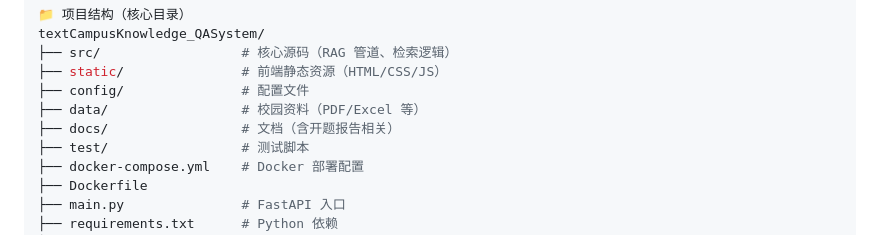
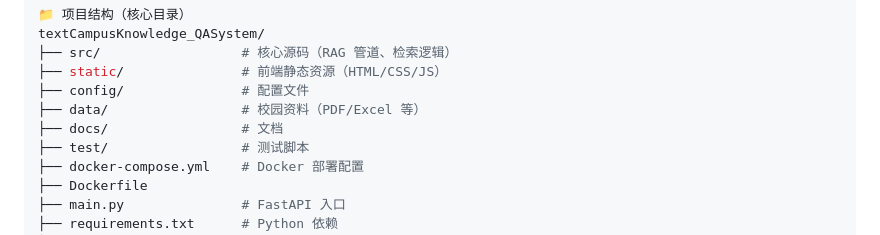
Before and after one commit to Kamine-Jf/CampusKnowledge_QASystem, a Markdown page: README.md, the part around the change. Rendered like a GitHub page.

```diff
--- a/README.md
+++ b/README.md
@@ -85,7 +85,7 @@ textCampusKnowledge_QASystem/
 ├── static/               # 前端静态资源（HTML/CSS/JS）
 ├── config/               # 配置文件
 ├── data/                 # 校园资料（PDF/Excel 等）
-├── docs/                 # 文档（含开题报告相关）
+├── docs/                 # 文档
 ├── test/                 # 测试脚本
 ├── docker-compose.yml    # Docker 部署配置
 ├── Dockerfile
```
